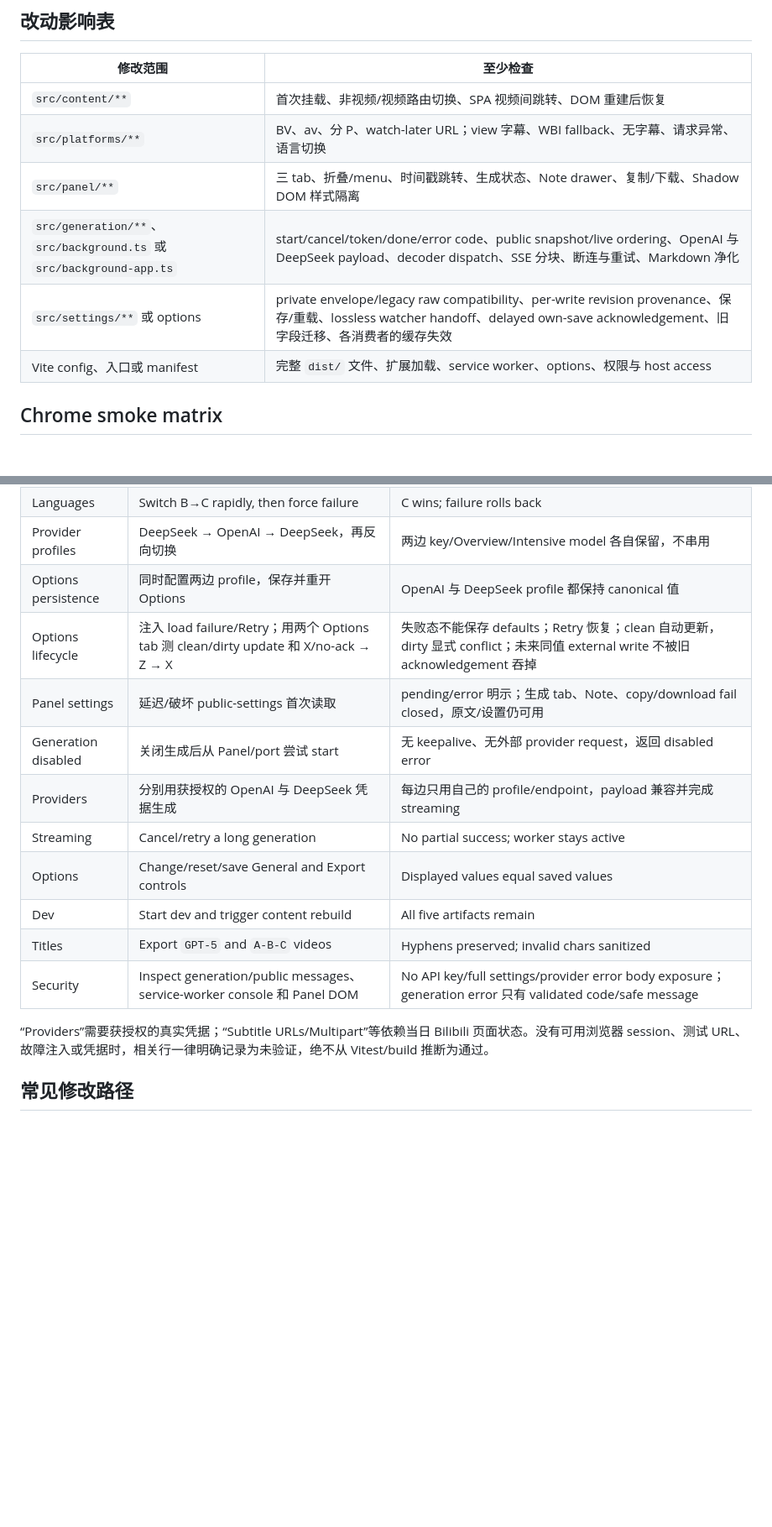
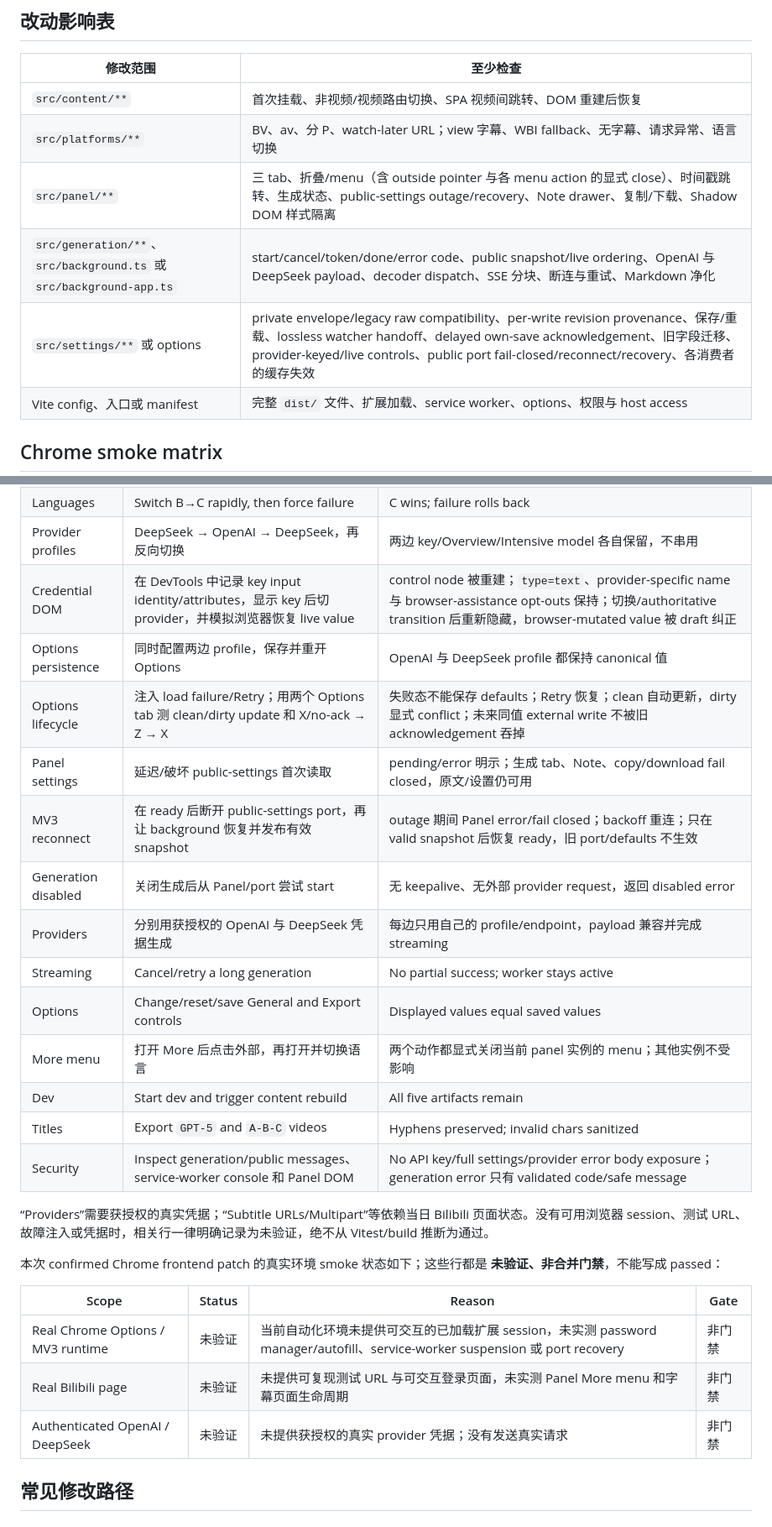
Before and after one commit to lzmeng02/readable-captions, a Markdown page: docs/development.md, 2 parts joined by grey strips. Shown at 84% size. Rendered like a GitHub page; blank space fills up the shorter version.

Commit message:
docs: document Chrome frontend safeguards

```diff
--- a/docs/development.md
+++ b/docs/development.md
@@ -123,9 +126,9 @@ Watcher 仍只观察/rebuild content：改动 background、options、manifest
 |---|---|
 | `src/content/**` | 首次挂载、非视频/视频路由切换、SPA 视频间跳转、DOM 重建后恢复 |
 | `src/platforms/**` | BV、av、分 P、watch-later URL；view 字幕、WBI fallback、无字幕、请求异常、语言切换 |
-| `src/panel/**` | 三 tab、折叠/menu、时间戳跳转、生成状态、Note drawer、复制/下载、Shadow DOM 样式隔离 |
+| `src/panel/**` | 三 tab、折叠/menu（含 outside pointer 与各 menu action 的显式 close）、时间戳跳转、生成状态、public-settings outage/recovery、Note drawer、复制/下载、Shadow DOM 样式隔离 |
 | `src/generation/**`、`src/background.ts` 或 `src/background-app.ts` | start/cancel/token/done/error code、public snapshot/live ordering、OpenAI 与 DeepSeek payload、decoder dispatch、SSE 分块、断连与重试、Markdown 净化 |
-| `src/settings/**` 或 options | private envelope/legacy raw compatibility、per-write revision provenance、保存/重载、lossless watcher handoff、delayed own-save acknowledgement、旧字段迁移、各消费者的缓存失效 |
+| `src/settings/**` 或 options | private envelope/legacy raw compatibility、per-write revision provenance、保存/重载、lossless watcher handoff、delayed own-save acknowledgement、旧字段迁移、provider-keyed/live controls、public port fail-closed/reconnect/recovery、各消费者的缓存失效 |
 | Vite config、入口或 manifest | 完整 `dist/` 文件、扩展加载、service worker、options、权限与 host access |
 
 ## Chrome smoke matrix
@@ -141,18 +144,29 @@ Watcher 仍只观察/rebuild content：改动 background、options、manifest
 | Host recovery | Remove `#readable-captions-root` | Same host/state returns once |
 | Languages | Switch B→C rapidly, then force failure | C wins; failure rolls back |
 | Provider profiles | DeepSeek → OpenAI → DeepSeek，再反向切换 | 两边 key/Overview/Intensive model 各自保留，不串用 |
+| Credential DOM | 在 DevTools 中记录 key input identity/attributes，显示 key 后切 provider，并模拟浏览器恢复 live value | control node 被重建；`type=text`、provider-specific name 与 browser-assistance opt-outs 保持；切换/authoritative transition 后重新隐藏，browser-mutated value 被 draft 纠正 |
 | Options persistence | 同时配置两边 profile，保存并重开 Options | OpenAI 与 DeepSeek profile 都保持 canonical 值 |
 | Options lifecycle | 注入 load failure/Retry；用两个 Options tab 测 clean/dirty update 和 X/no-ack → Z → X | 失败态不能保存 defaults；Retry 恢复；clean 自动更新，dirty 显式 conflict；未来同值 external write 不被旧 acknowledgement 吞掉 |
 | Panel settings | 延迟/破坏 public-settings 首次读取 | pending/error 明示；生成 tab、Note、copy/download fail closed，原文/设置仍可用 |
+| MV3 reconnect | 在 ready 后断开 public-settings port，再让 background 恢复并发布有效 snapshot | outage 期间 Panel error/fail closed；backoff 重连；只在 valid snapshot 后恢复 ready，旧 port/defaults 不生效 |
 | Generation disabled | 关闭生成后从 Panel/port 尝试 start | 无 keepalive、无外部 provider request，返回 disabled error |
 | Providers | 分别用获授权的 OpenAI 与 DeepSeek 凭据生成 | 每边只用自己的 profile/endpoint，payload 兼容并完成 streaming |
 | Streaming | Cancel/retry a long generation | No partial success; worker stays active |
 | Options | Change/reset/save General and Export controls | Displayed values equal saved values |
+| More menu | 打开 More 后点击外部，再打开并切换语言 | 两个动作都显式关闭当前 panel 实例的 menu；其他实例不受影响 |
 | Dev | Start dev and trigger content rebuild | All five artifacts remain |
 | Titles | Export `GPT-5` and `A-B-C` videos | Hyphens preserved; invalid chars sanitized |
 | Security | Inspect generation/public messages、service-worker console 和 Panel DOM | No API key/full settings/provider error body exposure；generation error 只有 validated code/safe message |
 
 “Providers”需要获授权的真实凭据；“Subtitle URLs/Multipart”等依赖当日 Bilibili 页面状态。没有可用浏览器 session、测试 URL、故障注入或凭据时，相关行一律明确记录为未验证，绝不从 Vitest/build 推断为通过。
+
+本次 confirmed Chrome frontend patch 的真实环境 smoke 状态如下；这些行都是 **未验证、非合并门禁**，不能写成 passed：
+
+| Scope | Status | Reason | Gate |
+|---|---|---|---|
+| Real Chrome Options / MV3 runtime | 未验证 | 当前自动化环境未提供可交互的已加载扩展 session，未实测 password manager/autofill、service-worker suspension 或 port recovery | 非门禁 |
+| Real Bilibili page | 未验证 | 未提供可复现测试 URL 与可交互登录页面，未实测 Panel More menu 和字幕页面生命周期 | 非门禁 |
+| Authenticated OpenAI / DeepSeek | 未验证 | 未提供获授权的真实 provider 凭据；没有发送真实请求 | 非门禁 |
 
 ## 常见修改路径
 
```
Also changed, not shown: other parts of docs/development.md (+5 -2 lines), docs/architecture.md (+9 -5 lines), 1 other file.
